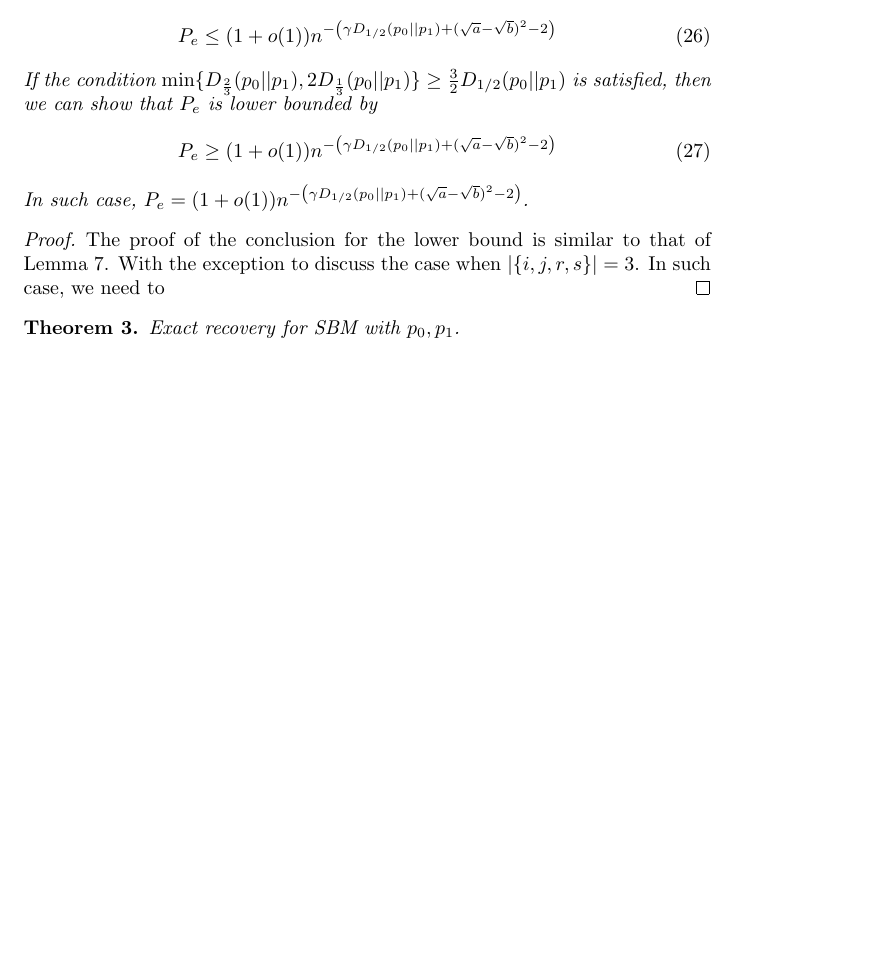
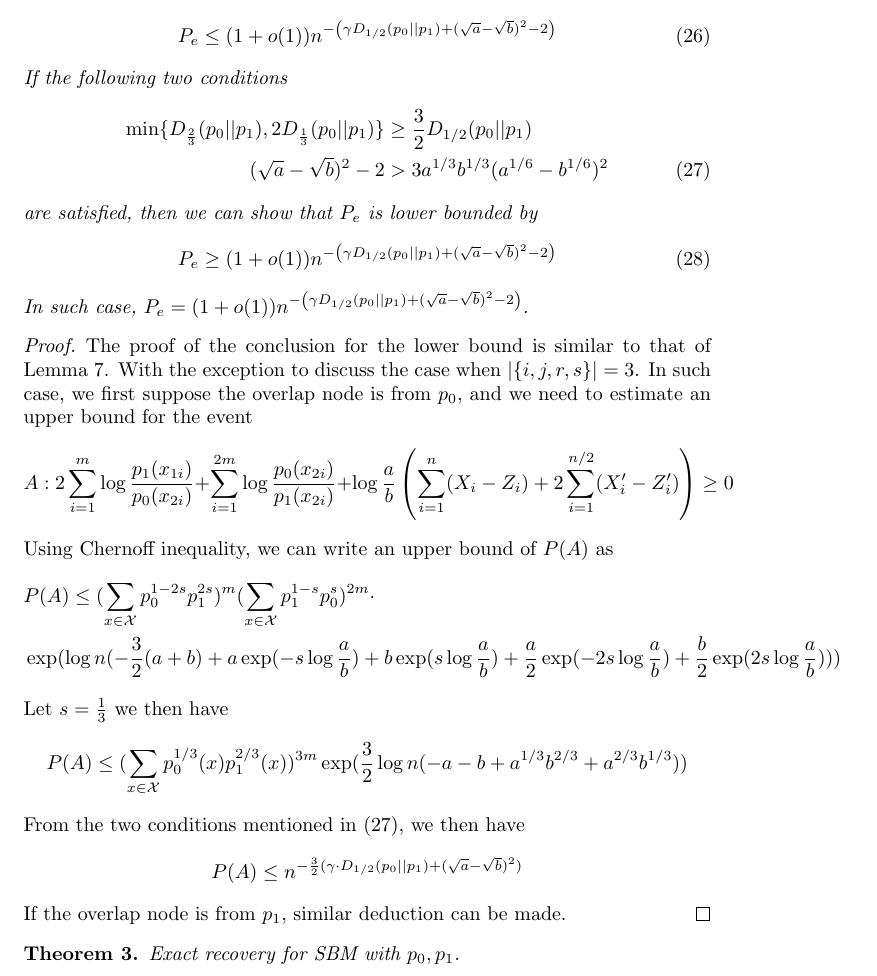
Before and after one commit to zhaofeng-shu33/research_info_related_notes, a LaTeX document (proof.tex): part of page 10 of 16 before the commit and part of page 10 of 17 after it, cut so that both start at the same text, the shorter picture padded with empty space. Compiled offline with pdfLaTeX.

Commit message:
add lower bound condition for sbmsi

```diff
--- a/proof.tex
+++ b/proof.tex
@@ -468,8 +468,12 @@ $$
 	\begin{equation}\label{eq:PeMain}
 	P_e \leq (1+o(1)) n^{-\left(\gamma D_{1/2}(p_0||p_1) + (\sqrt{a} - \sqrt{b})^2-2\right)}
 	\end{equation}
-	If the condition $\min \{D_{\frac{2}{3}}(p_0||p_1), 2D_{\frac{1}{3}}(p_0||p_1) \} \geq \frac{3}{2} D_{1/2}(p_0||p_1)$
-	is satisfied, then we can show that $P_e$ is lower bounded by
+	If the following two conditions
+	\begin{align}
+	\min \{D_{\frac{2}{3}}(p_0||p_1), 2D_{\frac{1}{3}}(p_0||p_1) \} & \geq \frac{3}{2} D_{1/2}(p_0||p_1) \notag\\
+	(\sqrt{a}-\sqrt{b})^2-2 & > 3a^{1/3}b^{1/3}(a^{1/6}-b^{1/6})^2\label{eq:two_conditions}
+	\end{align}
+	are satisfied, then we can show that $P_e$ is lower bounded by
 	\begin{equation}\label{eq:PeMainL}
 	P_e \geq (1+o(1)) n^{-\left(\gamma D_{1/2}(p_0||p_1) + (\sqrt{a} - \sqrt{b})^2-2\right)}
 	\end{equation}
@@ -477,7 +481,28 @@ $$
 \end{lemma}
 \begin{proof}
 	The proof of the conclusion for the lower bound is similar to that of Lemma \ref{lem:UL_bound}.
-	With the exception to discuss the case when $|\{i,j,r,s\}|=3$. In such case, we need to
+	With the exception to discuss the case when $|\{i,j,r,s\}|=3$. In such case, we first suppose the overlap node is from $p_0$, and we need to estimate
+	an upper bound for the event
+	$$
+	A: 2\sum_{i=1}^m  \log \frac{p_1(x_{1i})}{p_0(x_{2i})}
+	+ \sum_{i=1}^{2m} \log \frac{p_0(x_{2i})}{p_1(x_{2i})} +\log\frac{a}{b}\left(
+	\sum_{i=1}^{n} (X_i - Z_i) + 2\sum_{i=1}^{n/2} (X'_i - Z'_i)\right) \geq 0
+	$$
+	Using Chernoff inequality, we can write an upper bound of $P(A)$ as
+	\begin{align*}
+	&P(A) \leq  (\sum_{x\in \mathcal{X}} p_0^{1-2s}p_1^{2s})^m (\sum_{x\in \mathcal{X}} p_1^{1-s}p_0^{s})^{2m} \cdot \\
+	&\exp(\log n (-\frac{3}{2}(a+b)+a\exp(-s\log \frac{a}{b})+b\exp(s\log \frac{a}{b}) + \frac{a}{2}\exp(-2s\log \frac{a}{b})+\frac{b}{2}\exp(2s\log \frac{a}{b})))
+	\end{align*}
+	Let $s=\frac{1}{3}$ we then have
+	$$
+	P(A)\leq (\sum_{x\in \mathcal{X}} p_0^{1/3}(x)p_1^{2/3}(x))^{3m}\exp(\frac{3}{2}\log n (-a-b+a^{1/3}b^{2/3}+a^{2/3}b^{1/3}))
+	$$
+	From the two conditions mentioned in \eqref{eq:two_conditions},
+	we then have
+	$$
+	P(A) \leq n^{-\frac{3}{2} (\gamma \cdot D_{1/2}(p_0||p_1) + (\sqrt{a} - \sqrt{b})^2)}
+	$$
+	If the overlap node is from $p_1$, similar deduction can be made.
 \end{proof}
 \begin{theorem}
 	Exact recovery for SBM with $p_0, p_1$.
```
